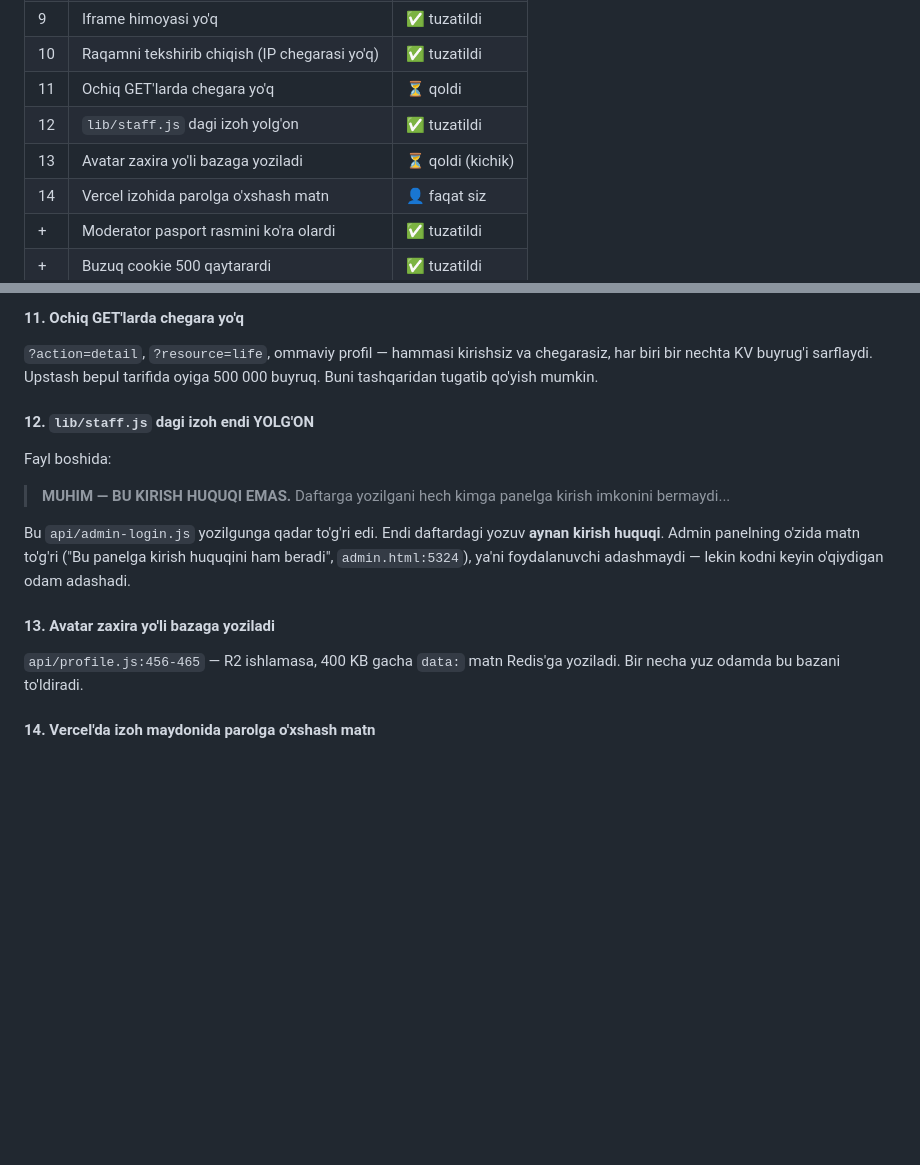
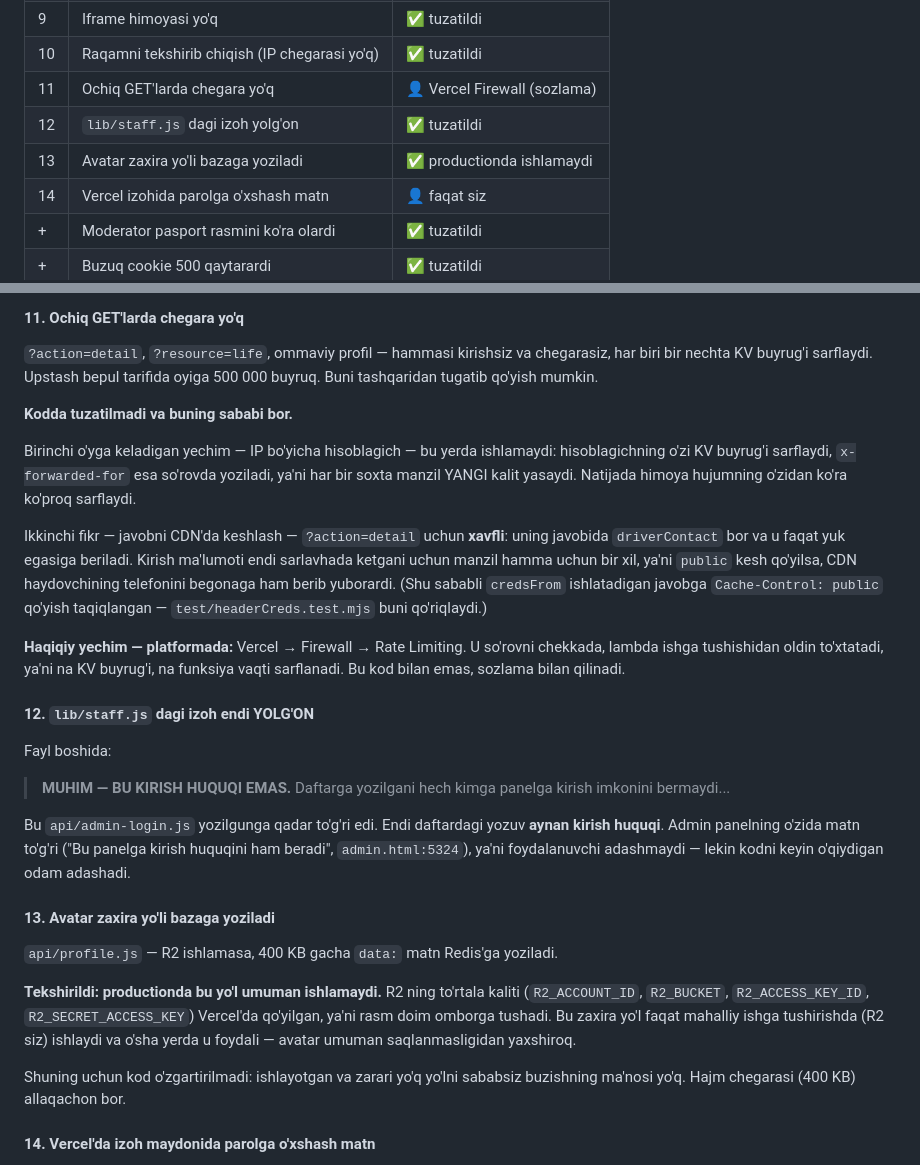
Before and after one commit to ziyodullayev765-cloud/yolda-web, a Markdown page: docs/xavfsizlik-auditi.md, 2 parts joined by grey strips. Rendered like a GitHub page; blank space fills up the shorter version.

Commit message:
Auditdagi 11 va 13-bandlar: tekshirildi, izohlandi
11. OCHIQ GET'LARDA CHEGARA — kodda tuzatilmadi va sababi
    yozildi. IP bo'yicha hisoblagich bu yerda ishlamaydi:
    hisoblagichning o'zi KV buyrug'i sarflaydi, x-forwarded-for
    esa so'rovda yoziladi — har bir soxta manzil yangi kalit
    yasaydi, ya'ni himoya hujumdan ko'ra ko'proq sarflaydi.

    Javobni keshlash esa ?action=detail uchun XAVFLI: uning
    javobida driverContact bor va u faqat yuk egasiga beriladi.
    Kirish ma'lumoti endi sarlavhada ketgani uchun manzil hamma
    uchun bir xil, ya'ni "public" kesh qo'yilsa CDN haydovchining
    telefonini begonaga berib yuborardi.

    Haqiqiy yechim platformada: Vercel → Firewall → Rate
    Limiting. U so'rovni chekkada to'xtatadi, ya'ni na KV
    buyrug'i, na funksiya vaqti sarflanadi.

13. AVATAR ZAXIRA YO'LI — tekshirildi: productionda u umuman
    ishlamaydi. R2 ning to'rtala kaliti Vercel'da qo'yilgan,
    ya'ni rasm doim omborga tushadi. Zaxira yo'l faqat mahalliy
    ishga tushirishda (R2 siz) ishlaydi va o'sha yerda foydali.
    Hajm chegarasi allaqachon bor, shuning uchun ishlayotgan
    kod sababsiz buzilmadi.

Co-Authored-By: Claude Opus 5 <noreply@anthropic.com>
Claude-Session: https://claude.ai/code/session_01BL2CFTnx3vp2dkHynyCztG

```diff
--- a/docs/xavfsizlik-auditi.md
+++ b/docs/xavfsizlik-auditi.md
@@ -24,9 +24,9 @@ Maxfiy kalitlarning qiymatlari bu hujjatda yo'q va bo'lmaydi.
 | 8 | Pul qaytarilsa premium qoladi | ✅ tuzatildi |
 | 9 | Iframe himoyasi yo'q | ✅ tuzatildi |
 | 10 | Raqamni tekshirib chiqish (IP chegarasi yo'q) | ✅ tuzatildi |
-| 11 | Ochiq GET'larda chegara yo'q | ⏳ qoldi |
+| 11 | Ochiq GET'larda chegara yo'q | 👤 Vercel Firewall (sozlama) |
 | 12 | `lib/staff.js` dagi izoh yolg'on | ✅ tuzatildi |
-| 13 | Avatar zaxira yo'li bazaga yoziladi | ⏳ qoldi (kichik) |
+| 13 | Avatar zaxira yo'li bazaga yoziladi | ✅ productionda ishlamaydi |
 | 14 | Vercel izohida parolga o'xshash matn | 👤 faqat siz |
 | + | Moderator pasport rasmini ko'ra olardi | ✅ tuzatildi |
 | + | Buzuq cookie 500 qaytarardi | ✅ tuzatildi |
@@ -247,6 +247,26 @@ xabari yuboradi — ya'ni begonani bezovta qilish vositasi ham.
 va chegarasiz, har biri bir nechta KV buyrug'i sarflaydi. Upstash bepul
 tarifida oyiga 500 000 buyruq. Buni tashqaridan tugatib qo'yish mumkin.
 
+**Kodda tuzatilmadi va buning sababi bor.**
+
+Birinchi o'yga keladigan yechim — IP bo'yicha hisoblagich — bu yerda
+ishlamaydi: hisoblagichning o'zi KV buyrug'i sarflaydi, `x-forwarded-for`
+esa so'rovda yoziladi, ya'ni har bir soxta manzil YANGI kalit yasaydi.
+Natijada himoya hujumning o'zidan ko'ra ko'proq sarflaydi.
+
+Ikkinchi fikr — javobni CDN'da keshlash — `?action=detail` uchun
+**xavfli**: uning javobida `driverContact` bor va u faqat yuk egasiga
+beriladi. Kirish ma'lumoti endi sarlavhada ketgani uchun manzil hamma
+uchun bir xil, ya'ni `public` kesh qo'yilsa, CDN haydovchining telefonini
+begonaga ham berib yuborardi. (Shu sababli `credsFrom` ishlatadigan
+javobga `Cache-Control: public` qo'yish taqiqlangan — `test/headerCreds.test.mjs`
+buni qo'riqlaydi.)
+
+**Haqiqiy yechim — platformada:** Vercel → Firewall → Rate Limiting.
+U so'rovni chekkada, lambda ishga tushishidan oldin to'xtatadi, ya'ni
+na KV buyrug'i, na funksiya vaqti sarflanadi. Bu kod bilan emas,
+sozlama bilan qilinadi.
+
 #### 12. `lib/staff.js` dagi izoh endi YOLG'ON
 
 Fayl boshida:
@@ -261,8 +281,19 @@ foydalanuvchi adashmaydi — lekin kodni keyin o'qiydigan odam adashadi.
 
 #### 13. Avatar zaxira yo'li bazaga yoziladi
 
-`api/profile.js:456-465` — R2 ishlamasa, 400 KB gacha `data:` matn
-Redis'ga yoziladi. Bir necha yuz odamda bu bazani to'ldiradi.
+`api/profile.js` — R2 ishlamasa, 400 KB gacha `data:` matn Redis'ga
+yoziladi.
+
+**Tekshirildi: productionda bu yo'l umuman ishlamaydi.** R2 ning to'rtala
+kaliti (`R2_ACCOUNT_ID`, `R2_BUCKET`, `R2_ACCESS_KEY_ID`,
+`R2_SECRET_ACCESS_KEY`) Vercel'da qo'yilgan, ya'ni rasm doim omborga
+tushadi. Bu zaxira yo'l faqat mahalliy ishga tushirishda (R2 siz)
+ishlaydi va o'sha yerda u foydali — avatar umuman saqlanmasligidan
+yaxshiroq.
+
+Shuning uchun kod o'zgartirilmadi: ishlayotgan va zarari yo'q yo'lni
+sababsiz buzishning ma'nosi yo'q. Hajm chegarasi (400 KB) allaqachon
+bor.
 
 #### 14. Vercel'da izoh maydonida parolga o'xshash matn
 
```
